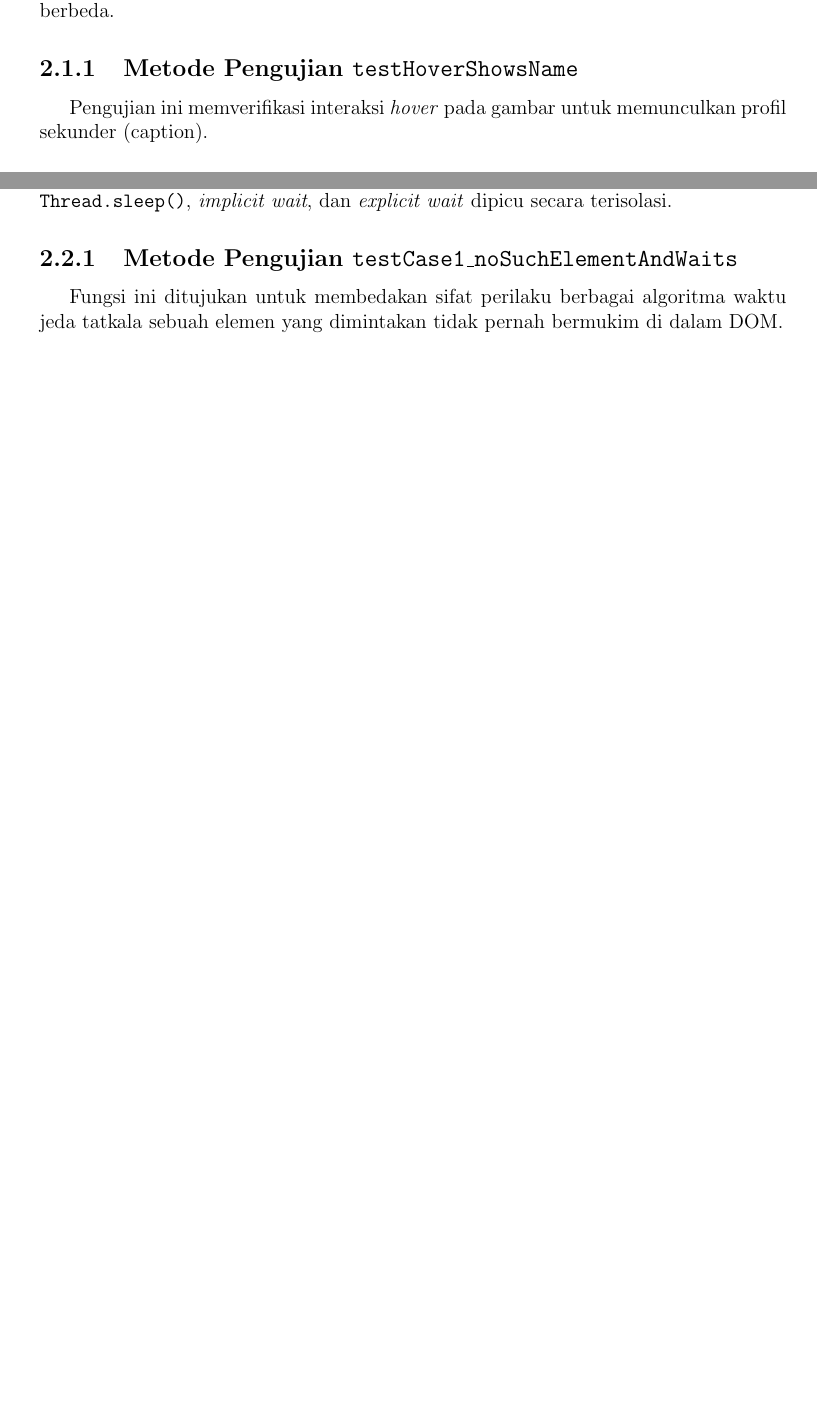
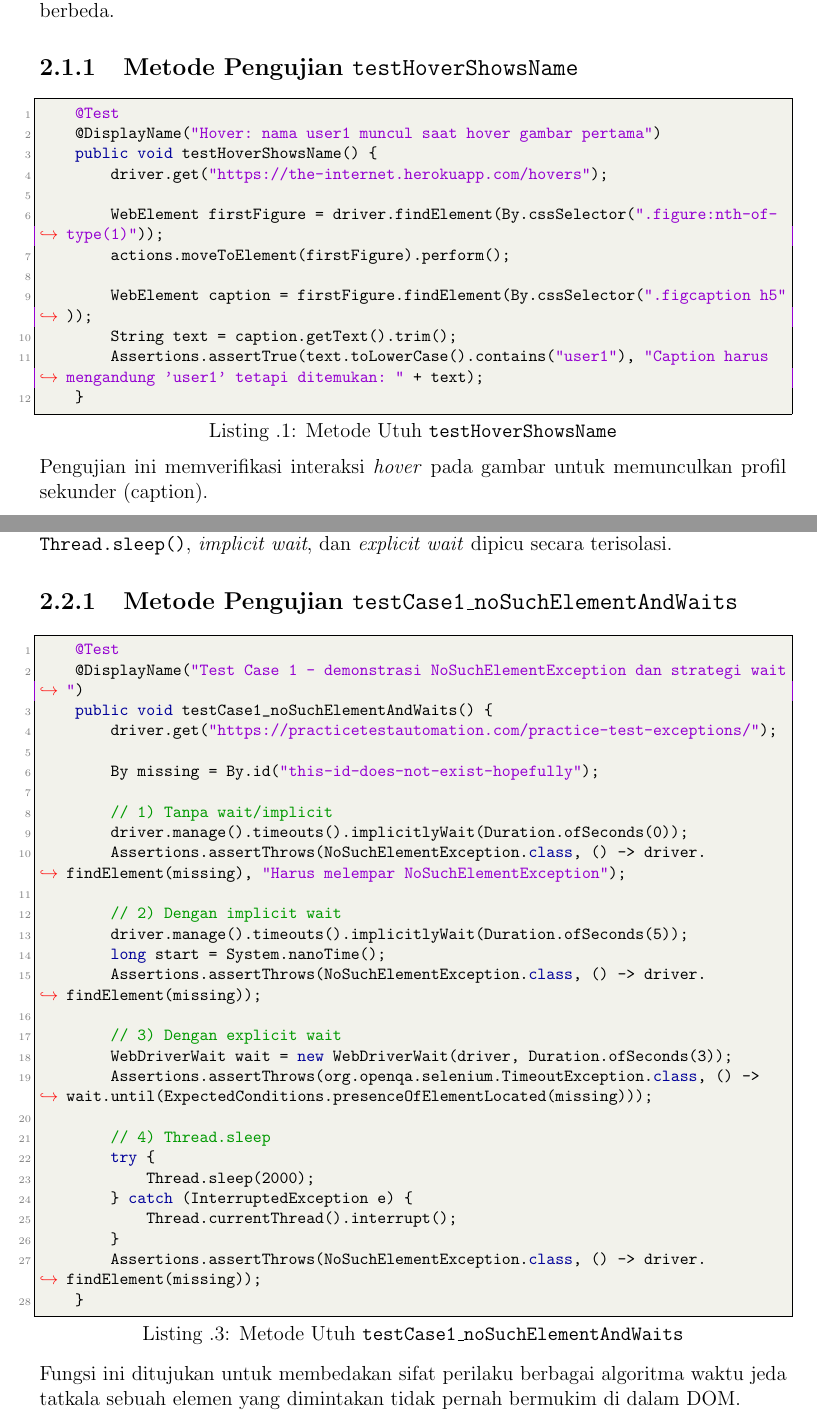
Before and after one commit to januarsyah901/PPPL, a LaTeX thesis (Pertemuan 9/Laporan/PPPL_Januarsyah akbar_535846.tex): two parts of pages 4 and 6 of 8 before the commit and two parts of pages 4 and 7 of 10 after it, joined at a grey line, cut so that both start at the same text, the shorter picture padded with empty space. Compiled offline with pdfLaTeX.

Commit message:
add: pertemuan 9

```diff
--- a/Pertemuan 9/Laporan/PPPL_Januarsyah akbar_535846.tex
+++ b/Pertemuan 9/Laporan/PPPL_Januarsyah akbar_535846.tex
@@ -262,6 +262,20 @@ Pada bagian latihan ini, kita akan mempraktikkan kelas \texttt{Actions} dari Sel
 Pengujian ini mengimplementasikan skenario interaksi yang kompleks dari halaman latihan "The Internet Herokuapp" yang dibagi ke dalam dua buah metode pengujian berbeda.
 
 \subsection{Metode Pengujian \texttt{testHoverShowsName}}
+\begin{lstlisting}[style=javastyle, caption=Metode Utuh \texttt{testHoverShowsName}]
+    @Test
+    @DisplayName("Hover: nama user1 muncul saat hover gambar pertama")
+    public void testHoverShowsName() {
+        driver.get("https://the-internet.herokuapp.com/hovers");
+
+        WebElement firstFigure = driver.findElement(By.cssSelector(".figure:nth-of-type(1)"));
+        actions.moveToElement(firstFigure).perform();
+
+        WebElement caption = firstFigure.findElement(By.cssSelector(".figcaption h5"));
+        String text = caption.getText().trim();
+        Assertions.assertTrue(text.toLowerCase().contains("user1"), "Caption harus mengandung 'user1' tetapi ditemukan: " + text);
+    }
+\end{lstlisting}
 Pengujian ini memverifikasi interaksi \textit{hover} pada gambar untuk memunculkan profil sekunder (caption).
 
 \subsubsection*{1. Navigasi dan Pencarian Target}
@@ -313,6 +341,36 @@ Sistem situs dari pihak \textit{heroku} akan mem-parsing keluaran hasil simulasi
 Pada tahap pengerjaan tugas, kita berfokus pada berbagai ragam strategi penyesuaian waktu asinkronisasi (\textit{wait strategies}) dalam Selenium untuk menangkal fenomena kegagalan (\textit{flaky test}) pada elemen web dinamis. Mekanisme pengamatan diberlakukan pada situs "Practice Test Exceptions". Objek penaksirannya melibatkan validasi terhadap kelas-kelas turunan \textit{Exception} bila kondisi-kondisi tunggu seperti \texttt{Thread.sleep()}, \textit{implicit wait}, dan \textit{explicit wait} dipicu secara terisolasi.
 
 \subsection{Metode Pengujian \texttt{testCase1\_noSuchElementAndWaits}}
+\begin{lstlisting}[style=javastyle, caption=Metode Utuh \texttt{testCase1\_noSuchElementAndWaits}]
+    @Test
+    @DisplayName("Test Case 1 - demonstrasi NoSuchElementException dan strategi wait")
+    public void testCase1_noSuchElementAndWaits() {
+        driver.get("https://practicetestautomation.com/practice-test-exceptions/");
+
+        By missing = By.id("this-id-does-not-exist-hopefully");
+
+        // 1) Tanpa wait/implicit
+        driver.manage().timeouts().implicitlyWait(Duration.ofSeconds(0));
+        Assertions.assertThrows(NoSuchElementException.class, () -> driver.findElement(missing), "Harus melempar NoSuchElementException");
+
+        // 2) Dengan implicit wait
+        driver.manage().timeouts().implicitlyWait(Duration.ofSeconds(5));
+        long start = System.nanoTime();
+        Assertions.assertThrows(NoSuchElementException.class, () -> driver.findElement(missing));
+
+        // 3) Dengan explicit wait
+        WebDriverWait wait = new WebDriverWait(driver, Duration.ofSeconds(3));
+        Assertions.assertThrows(org.openqa.selenium.TimeoutException.class, () -> wait.until(ExpectedConditions.presenceOfElementLocated(missing)));
+
+        // 4) Thread.sleep
+        try {
+            Thread.sleep(2000);
+        } catch (InterruptedException e) {
+            Thread.currentThread().interrupt();
+        }
+        Assertions.assertThrows(NoSuchElementException.class, () -> driver.findElement(missing));
+    }
+\end{lstlisting}
 Fungsi ini ditujukan untuk membedakan sifat perilaku berbagai algoritma waktu jeda tatkala sebuah elemen yang dimintakan tidak pernah bermukim di dalam DOM.
 
 \subsubsection*{1. Tanpa Sistem Tunggu (Implicit Wait = 0)}
```
Also changed, not shown: Pertemuan 9/Laporan/PPPL_Januarsyah akbar_535846.pdf, Pertemuan 9/Laporan/PPPL_Januarsyah akbar_535846.tex (34 more changed lines), 4 other files.
